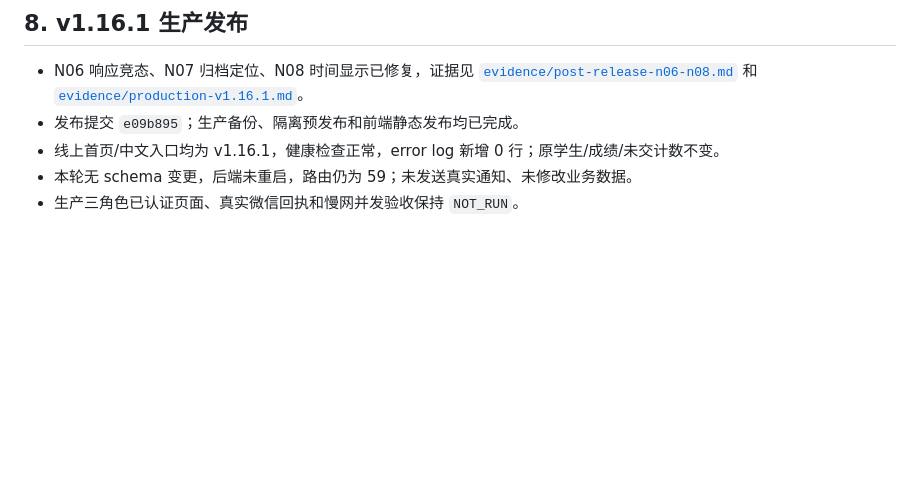
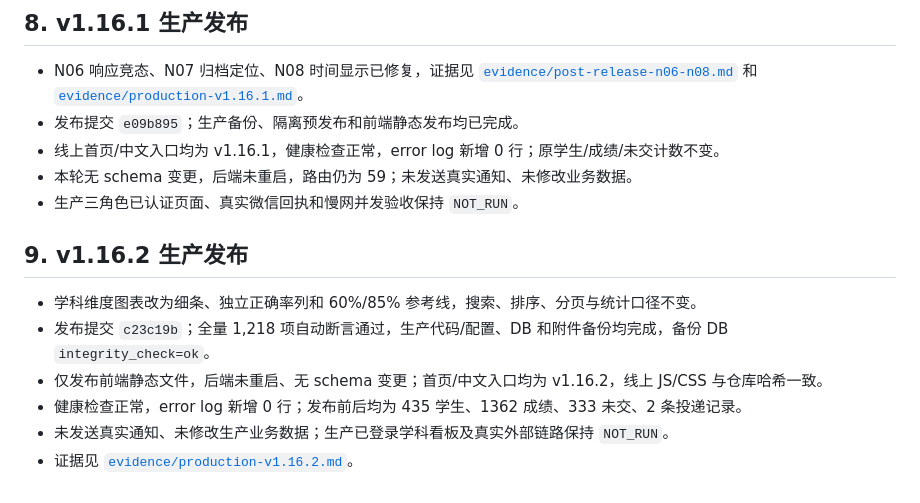
Before and after one commit to vivaxiaozhe-maker/homework-accuracy, a Markdown page: docs/ui-upgrade/release-checklist.md, the part around the change. Rendered like a GitHub page; blank space fills up the shorter version.

```diff
--- a/docs/ui-upgrade/release-checklist.md
+++ b/docs/ui-upgrade/release-checklist.md
@@ -83,3 +83,12 @@ v1.15.0 已完成生产备份、隔离恢复演练、预发布和正式发布；
 - 线上首页/中文入口均为 v1.16.1，健康检查正常，error log 新增 0 行；原学生/成绩/未交计数不变。
 - 本轮无 schema 变更，后端未重启，路由仍为 59；未发送真实通知、未修改业务数据。
 - 生产三角色已认证页面、真实微信回执和慢网并发验收保持 `NOT_RUN`。
+
+## 9. v1.16.2 生产发布
+
+- 学科维度图表改为细条、独立正确率列和 60%/85% 参考线，搜索、排序、分页与统计口径不变。
+- 发布提交 `c23c19b`；全量 1,218 项自动断言通过，生产代码/配置、DB 和附件备份均完成，备份 DB `integrity_check=ok`。
+- 仅发布前端静态文件，后端未重启、无 schema 变更；首页/中文入口均为 v1.16.2，线上 JS/CSS 与仓库哈希一致。
+- 健康检查正常，error log 新增 0 行；发布前后均为 435 学生、1362 成绩、333 未交、2 条投递记录。
+- 未发送真实通知、未修改生产业务数据；生产已登录学科看板及真实外部链路保持 `NOT_RUN`。
+- 证据见 [`evidence/production-v1.16.2.md`](evidence/production-v1.16.2.md)。
```
Also changed, not shown: AGENTS.md (+4 -4 lines), 1 other file.
